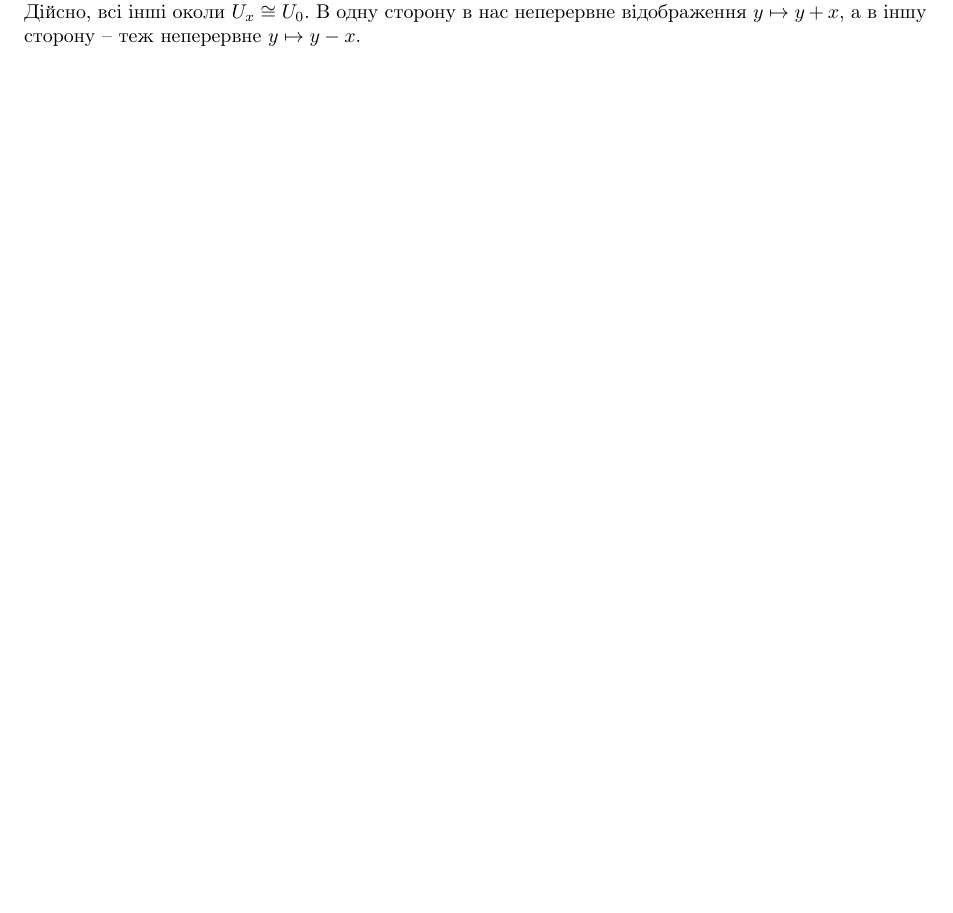
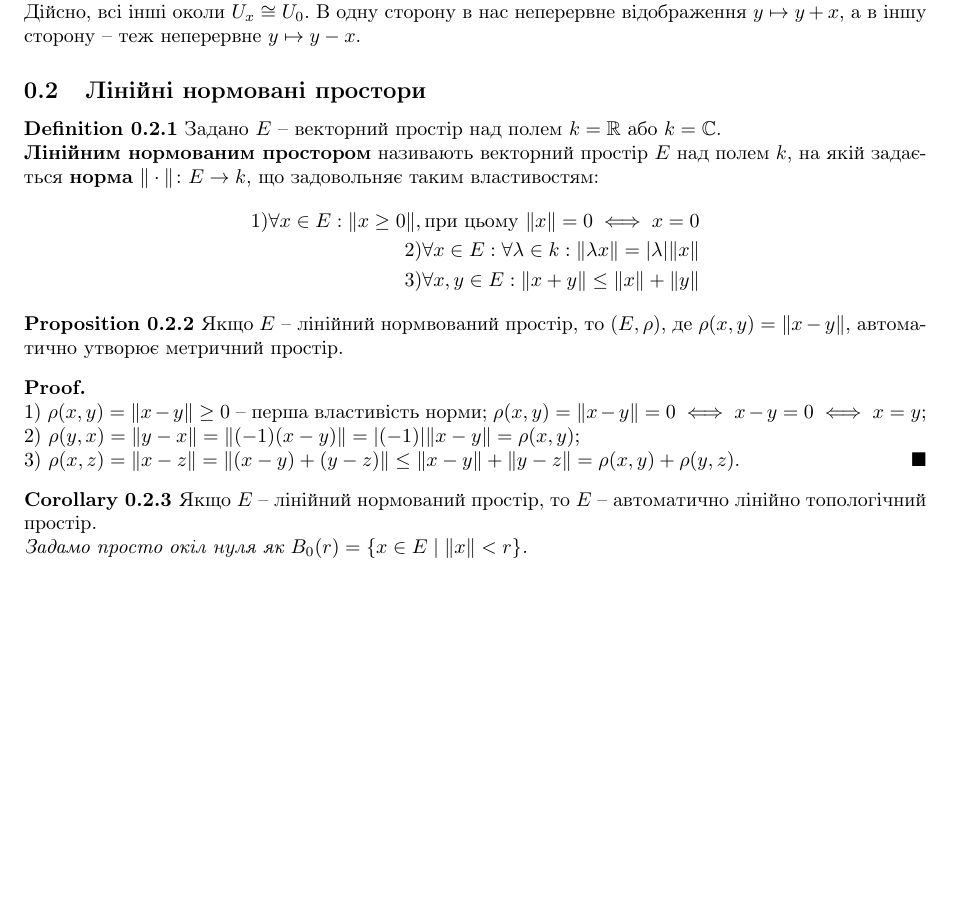
Before and after one commit to DenyaOmega3/KAU_grad_sem_2_func_an, a LaTeX document (functional_analysis.tex): part of page 2 of 2, cut so that both start at the same text, the shorter picture padded with empty space. Compiled offline with pdfLaTeX.

Commit message:
add definition of norm space and some consequences

```diff
--- a/functional_analysis.tex
+++ b/functional_analysis.tex
@@ -97,4 +97,30 @@
 Для топологічного векторного простору достатньо визначити окіл точки $0$.\\
 Дійсно, всі інші околи $U_x \cong U_0$. В одну сторону в нас неперервне відображення $y \mapsto y+x$, а в іншу сторону -- теж неперервне $y \mapsto y - x$.
 \end{remark}
+
+\subsection{Лінійні нормовані простори}
+\begin{definition}
+Задано $E$ -- векторний простір над полем $k = \mathbb{R}$ або $k = \mathbb{C}$.\\
+\textbf{Лінійним нормованим простором} називають векторний простір $E$ над полем $k$, на якій задається \textbf{норма} $\| \cdot \| \colon E \to k$, що задовольняє таким властивостям:
+\begin{align*}
+1) \forall x \in E: \| x \geq 0\|, \text{при цьому } \|x\| = 0 \iff x = 0 \\
+2) \forall x \in E: \forall \lambda \in k: \| \lambda x\| = |\lambda| \|x\| \\
+3) \forall x,y \in E: \|x+y\| \leq \|x\| + \|y\|
+\end{align*}
+\end{definition}
+
+\begin{proposition}
+Якщо $E$ -- лінійний нормвований простір, то $(E, \rho )$, де $\rho(x,y) = \|x-y\|$, автоматично утворює метричний простір.
+\end{proposition}
+
+\begin{proof}
+1) $\rho(x,y) = \|x - y \| \geq 0$ -- перша властивість норми; $\rho(x,y) = \|x- y\| = 0 \iff x-y = 0 \iff x = y$;\\
+2) $\rho(y,x) = \|y-x\| = \| (-1)(x-y) \| = |(-1)| \|x-y\| = \rho(x,y)$;\\
+3) $\rho(x,z) = \| x - z\| = \|(x - y) + (y - z)\| \leq \|x-y\| + \|y-z\| = \rho(x,y) + \rho(y,z)$.
+\end{proof}
+
+\begin{corollary}
+Якщо $E$ -- лінійний нормований простір, то $E$ -- автоматично лінійно топологічний простір.\\
+\textit{Задамо просто окіл нуля як $B_0(r) = \{ x \in E \mid \|x\| < r\}$.}
+\end{corollary}
 \end{document}
```
Also changed, not shown: functional_analysis.pdf.
